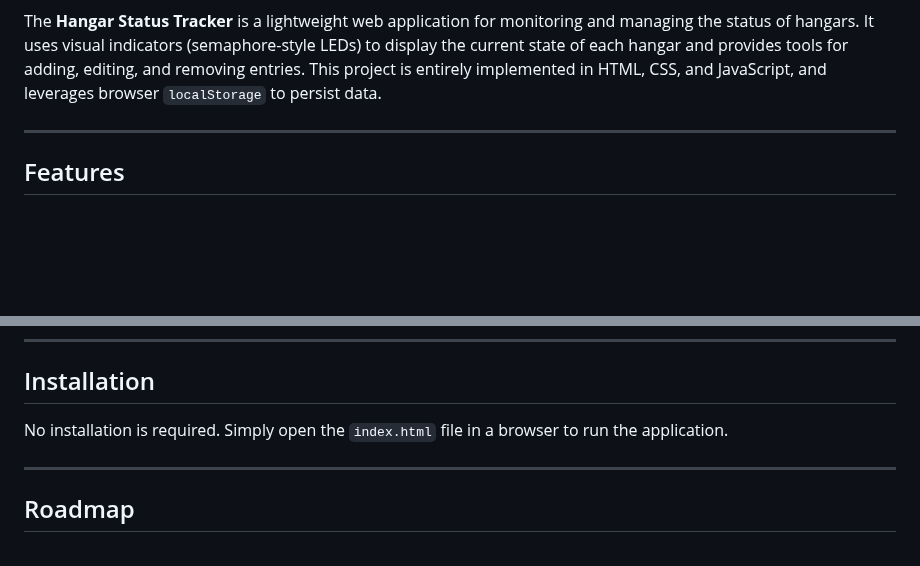
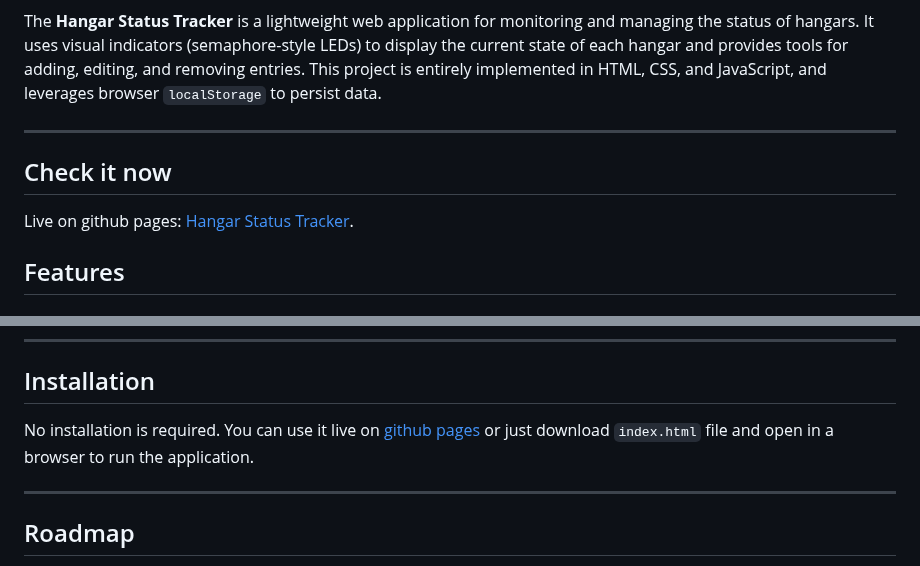
Before and after one commit to carlos-crempe/starcitizen-hangar-scheduler, a Markdown page: README.md, 2 parts joined by grey strips. GitHub-like rendering; blank space fills up the shorter version.

Commit message:
Links to Live version

```diff
--- a/README.md
+++ b/README.md
@@ -5,6 +5,10 @@
 The **Hangar Status Tracker** is a lightweight web application for monitoring and managing the status of hangars. It uses visual indicators (semaphore-style LEDs) to display the current state of each hangar and provides tools for adding, editing, and removing entries. This project is entirely implemented in HTML, CSS, and JavaScript, and leverages browser `localStorage` to persist data.
 
 ---
+
+## Check it now
+
+Live on github pages: [Hangar Status Tracker](https://carlos-crempe.github.io/starcitizen-hangar-scheduler/).
 
 ## Features
 
@@ -94,7 +98,7 @@ This project consists of a single HTML file with embedded CSS and JavaScript. Al
 
 ## Installation
 
-No installation is required. Simply open the `index.html` file in a browser to run the application.
+No installation is required. You can use it live on [github pages](https://carlos-crempe.github.io/starcitizen-hangar-scheduler/) or just download `index.html` file and open in a browser to run the application.
 
 ---
 
```
